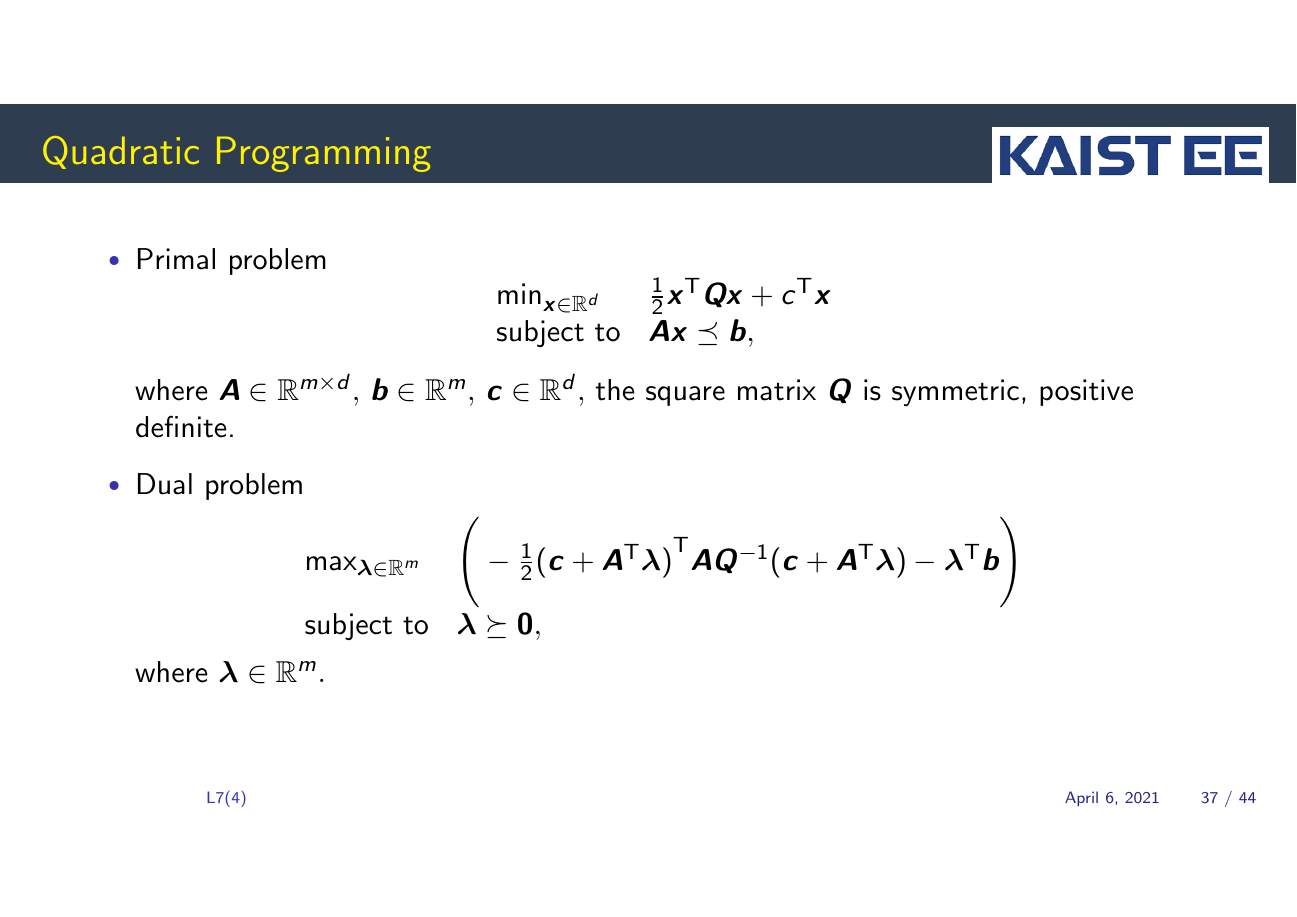
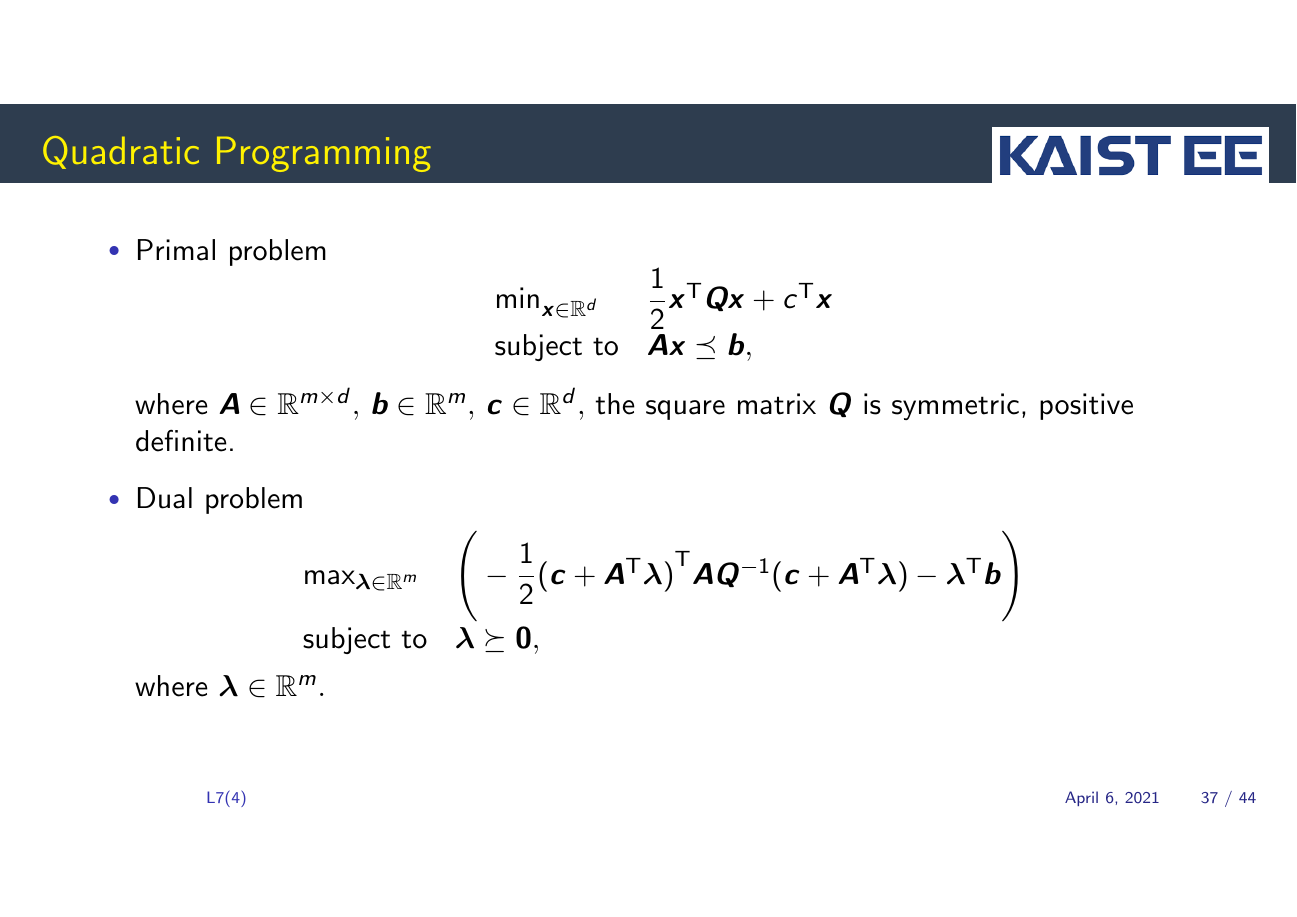
Before and after one commit to yung-web/MathML, LaTeX slides (07.Optimization/main.tex): page 37 of 44. Compiled offline with pdfLaTeX.

Commit message:
Updates from Overleaf

```diff
--- a/07.Optimization/main.tex
+++ b/07.Optimization/main.tex
@@ -1020,9 +1020,8 @@ whose derivative w.r.t. $\vx$ becomes zero, when $\vc + \trans{\mA}\vlam = \vec{
 \bci
 
 \item Primal problem
-$$
-\begin{array}{ll}
-\mbox{min}_{\vx \in \real^d} & \frac{1}{2} \trans{\vx}\mQ \vx + \trans{c}\vx \\
+$$\begin{array}{ll}
+\mbox{min}_{\vx \in \real^d} & \dfrac{1}{2} \trans{\vx}\mQ \vx + \trans{c}\vx \\
 \mbox{subject to} & \mA \vx \preceq \vb,
 \end{array}
 $$
```
Also changed, not shown: 07.Optimization/main.tex (2 more changed lines).
